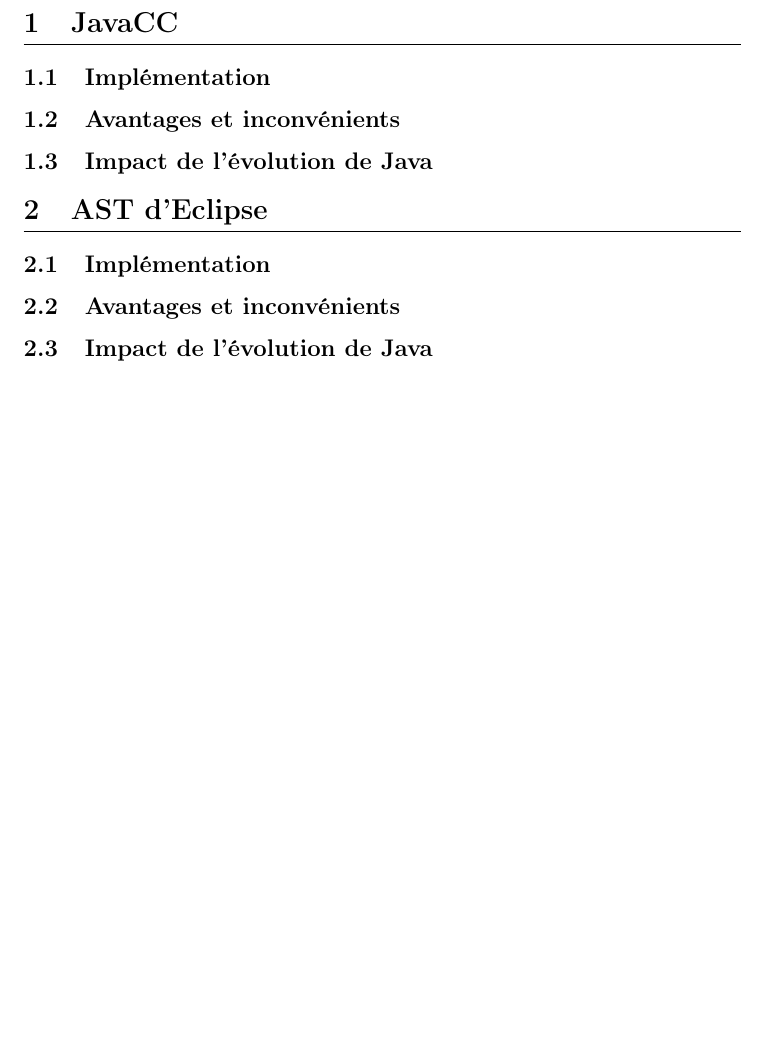
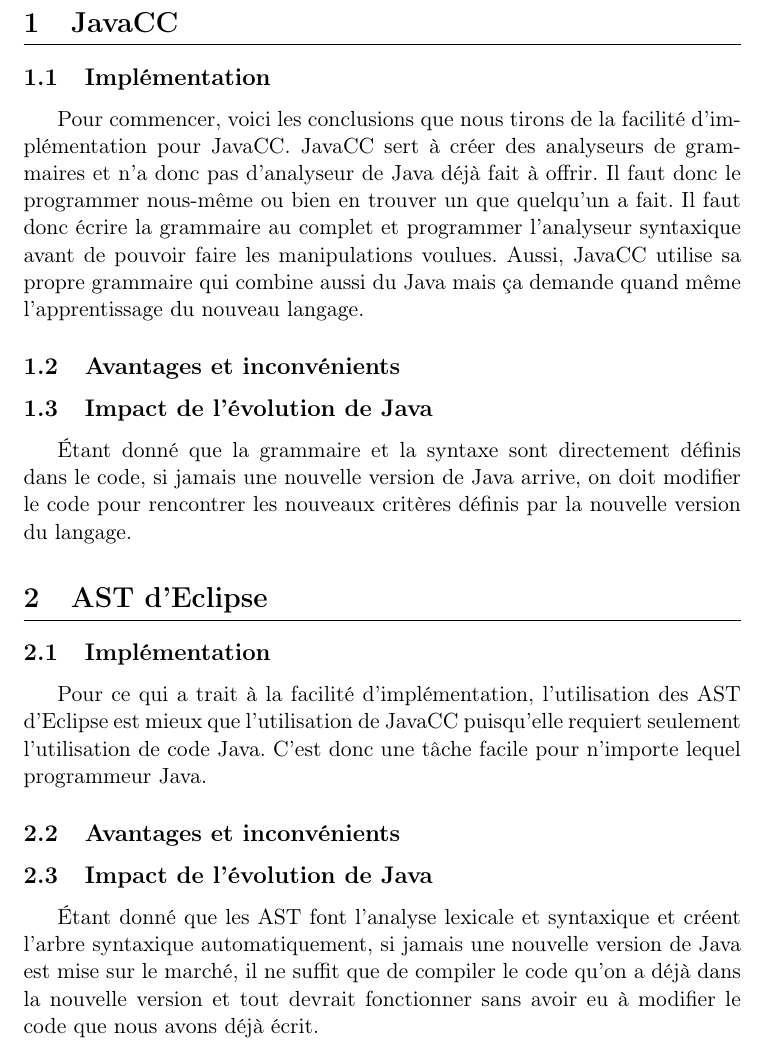
Before and after one commit to fhamelin/inf1018-tp3, a LaTeX document (rapport/rapport.tex): part of page 2 of 2, cut so that both start at the same text, the shorter picture padded with empty space. Compiled offline with pdfLaTeX.

Commit message:
Rapport : parties implémentation et évolution

```diff
--- a/rapport/rapport.tex
+++ b/rapport/rapport.tex
@@ -131,7 +131,12 @@
             % - nécessite d'apprendre la grammaire de JavaCC
             %
         % subsection implementation (end)
-
+        Pour commencer, voici les conclusions que nous tirons de la facilité d'implémentation pour JavaCC.
+        JavaCC sert à créer des analyseurs de grammaires et n'a donc pas d'analyseur de Java déjà fait à
+        offrir. Il faut donc le programmer nous-même ou bien en trouver un que quelqu'un a fait. Il faut donc
+        écrire la grammaire au complet et programmer l'analyseur syntaxique avant de pouvoir faire les manipulations
+        voulues. Aussi, JavaCC utilise sa propre grammaire qui combine aussi du Java mais ça demande quand même
+        l'apprentissage du nouveau langage.
         \subsection{Avantages et inconvénients} % (fold)
         \label{sub:avantages-inconvenients}
         % AVANTAGES
@@ -152,7 +157,9 @@
         % - Impact significatif. Lorsque Java change, le programme doit changer.
         %
         % subsection impact-evolution-java (end)
-
+        Étant donné que la grammaire et la syntaxe sont directement définis dans le code, si jamais une nouvelle version
+        de Java arrive, on doit modifier le code pour rencontrer les nouveaux critères définis par la nouvelle version du
+        langage.
     % section javacc (end)
 
     \section{AST d'Eclipse} % (fold)
@@ -162,7 +169,9 @@
         % - Un programmeur Java peut faciler créer un plugin
         %
         % subsection implementation (end)
-
+        Pour ce qui a trait à la facilité d'implémentation, l'utilisation des AST d'Eclipse est mieux que l'utilisation de
+        JavaCC puisqu'elle requiert seulement l'utilisation de code Java. C'est donc une tâche facile pour n'importe lequel
+        programmeur Java.
         \subsection{Avantages et inconvénients} % (fold)
         \label{sub:avantages-inconvenients}
         % AVANTAGES
@@ -177,7 +186,10 @@
         \subsection{Impact de l'évolution de Java} % (fold)
         \label{sub:impact-evolution-java}
         % AST rend les modifications de Java opaques.
-
+        Étant donné que les AST font l'analyse lexicale et syntaxique et créent l'arbre syntaxique automatiquement,
+        si jamais une nouvelle version de Java est mise sur le marché, il ne suffit que de compiler le code qu'on a
+        déjà dans la nouvelle version et tout devrait fonctionner sans avoir eu à modifier le code que nous avons
+        déjà écrit.
         % subsection impact-evolution-java (end)
     % section ast (end)
 
```
